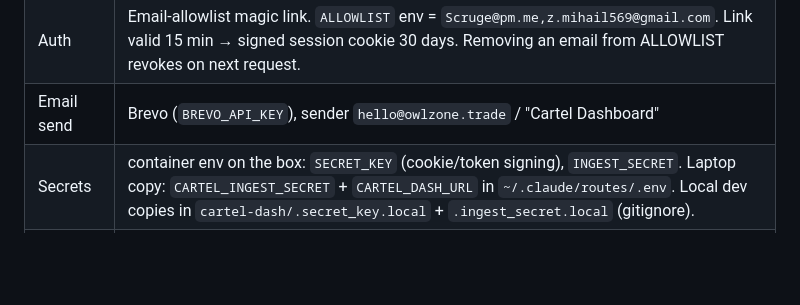
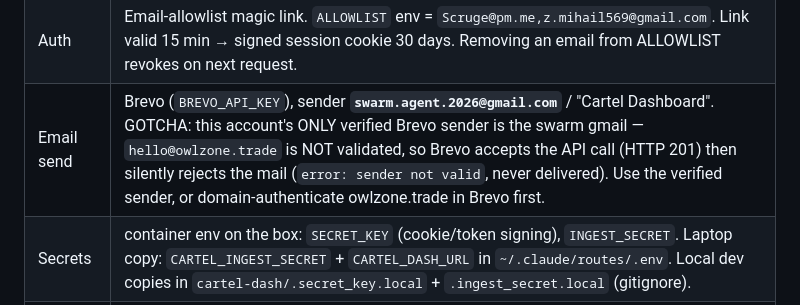
Before and after one commit to scruge1/owl-studio-website-directions, a Markdown page: INFRA.md, the part around the change. Drawn GitHub-style; blank space fills up the shorter version.

Commit message:
docs(infra): §18 cartel sender fix — use verified Brevo sender (swarm gmail)
hello@owlzone.trade returns 201 then silently rejects (sender not valid);
only swarm.agent.2026@gmail.com is verified. Confirmed via Brevo event log.

Co-Authored-By: Claude Opus 4.8 (1M context) <noreply@anthropic.com>

```diff
--- a/INFRA.md
+++ b/INFRA.md
@@ -1196,7 +1196,7 @@ Magic-link-gated public viewer for the Gold Cartel copier dashboard. Lets Adam s
 | Deploy script | `/opt/cartel-dash/run.sh` on the box (build + run with Traefik labels). Re-run after `scp` of new app.py to redeploy. |
 | TLS | Let's Encrypt via Traefik `certresolver=letsencrypt` (same as other owl subdomains) |
 | Auth | Email-allowlist magic link. `ALLOWLIST` env = `Scruge@pm.me,z.mihail569@gmail.com`. Link valid 15 min → signed session cookie 30 days. Removing an email from ALLOWLIST revokes on next request. |
-| Email send | Brevo (`BREVO_API_KEY`), sender `hello@owlzone.trade` / "Cartel Dashboard" |
+| Email send | Brevo (`BREVO_API_KEY`), sender **`swarm.agent.2026@gmail.com`** / "Cartel Dashboard". GOTCHA: this account's ONLY verified Brevo sender is the swarm gmail — `hello@owlzone.trade` is NOT validated, so Brevo accepts the API call (HTTP 201) then silently rejects the mail (`error: sender not valid`, never delivered). Use the verified sender, or domain-authenticate owlzone.trade in Brevo first. |
 | Secrets | container env on the box: `SECRET_KEY` (cookie/token signing), `INGEST_SECRET`. Laptop copy: `CARTEL_INGEST_SECRET` + `CARTEL_DASH_URL` in `~/.claude/routes/.env`. Local dev copies in `cartel-dash/.secret_key.local` + `.ingest_secret.local` (gitignore). |
 | Data | Docker volume `cartel-data` → `/data` (aurum-live.json + dashboard.html snapshots) |
 
```
